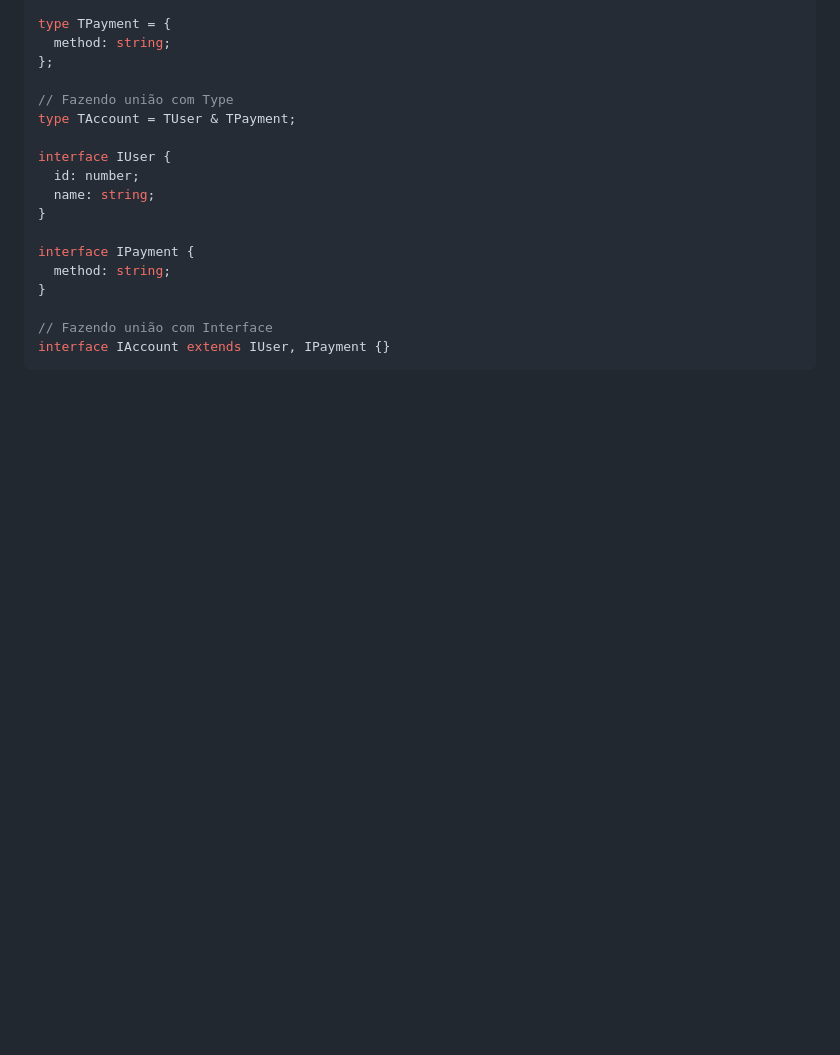
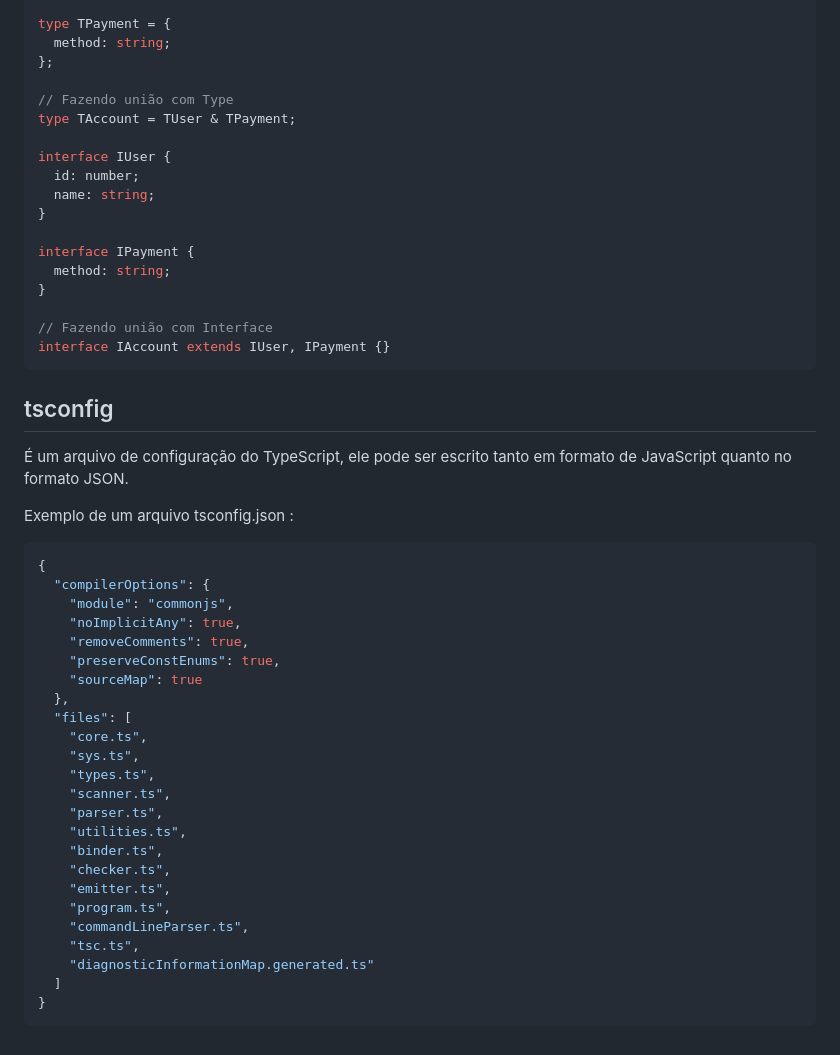
Before and after one commit to mateussdev/discover, a Markdown page: typescript/doc.md, the part around the change. Drawn GitHub-style; blank space fills up the shorter version.

Commit message:
tsconfig

````diff
--- a/typescript/doc.md
+++ b/typescript/doc.md
@@ -357,3 +357,36 @@ interface IPayment {
 // Fazendo união com Interface
 interface IAccount extends IUser, IPayment {}
 ```
+
+## tsconfig
+
+É um arquivo de configuração do TypeScript, ele pode ser escrito tanto em formato de JavaScript quanto no formato JSON.
+
+Exemplo de um arquivo tsconfig.json :
+
+```json
+{
+  "compilerOptions": {
+    "module": "commonjs",
+    "noImplicitAny": true,
+    "removeComments": true,
+    "preserveConstEnums": true,
+    "sourceMap": true
+  },
+  "files": [
+    "core.ts",
+    "sys.ts",
+    "types.ts",
+    "scanner.ts",
+    "parser.ts",
+    "utilities.ts",
+    "binder.ts",
+    "checker.ts",
+    "emitter.ts",
+    "program.ts",
+    "commandLineParser.ts",
+    "tsc.ts",
+    "diagnosticInformationMap.generated.ts"
+  ]
+}
+```
````
